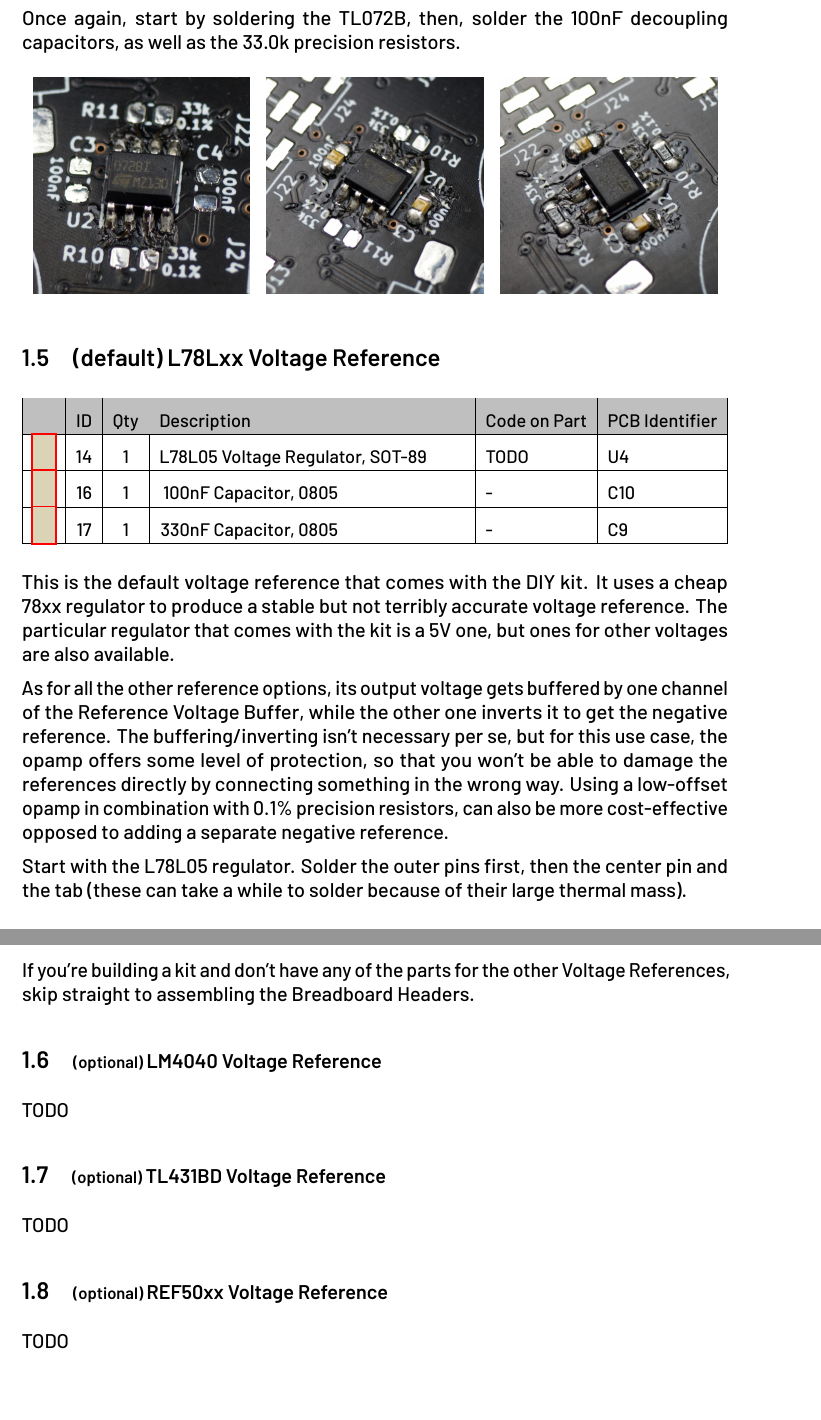
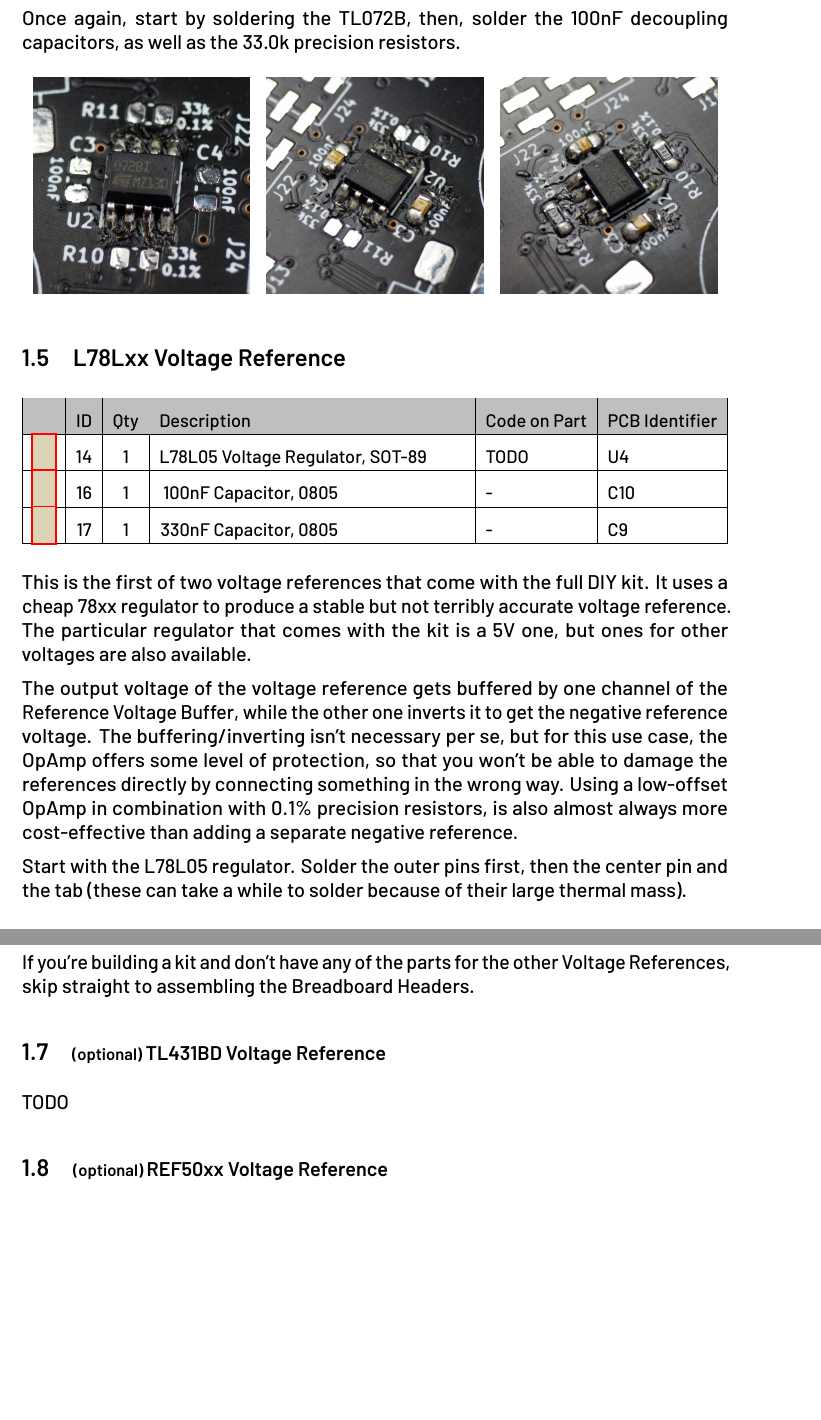
Before and after one commit to 30350n/spark-inducer, a LaTeX document (manual/manual.tex): two parts of pages 9 and 10 of 21, joined at a grey line, cut so that both start at the same text, the shorter picture padded with empty space. Compiled offline with LuaLaTeX.

Commit message:
Add LM4040 soldering guide, rephrase L78Lxx section

```diff
--- a/manual/manual.tex
+++ b/manual/manual.tex
@@ -387,7 +387,7 @@ as well as the 33.0k precision resistors.
     \includegraphics[width=46mm]{images/section_1-4_resistors.jpg}
 \end{figure}
 
-\subsection{\textbf{(default)} L78Lxx Voltage Reference}
+\subsection{L78Lxx Voltage Reference}
 
 \begin{center}
     \small
@@ -401,24 +401,22 @@ as well as the 33.0k precision resistors.
     \end{tabularx}
 \end{center}
 
-This is the default voltage reference that comes with the DIY kit. It uses a cheap 78xx
-regulator to produce a stable but not terribly accurate voltage reference. The particular
+This is the first of two voltage references that come with the full DIY kit. It uses a cheap
+78xx regulator to produce a stable but not terribly accurate voltage reference. The particular
 regulator that comes with the kit is a 5V one, but ones for other voltages are also available.
 
-As for all the other reference options, its output voltage gets buffered by one channel
-of the \hyperref[sec:reference_voltage_buffer]{Reference Voltage Buffer}, while the other one
-inverts it to get the negative reference. The buffering/inverting isn't necessary per se, but
-for this use case, the opamp offers some level of protection, so that you won't be able to
+The output voltage of the voltage reference gets buffered by one channel of the
+\hyperref[sec:reference_voltage_buffer]{Reference Voltage Buffer}, while the other one inverts
+it to get the negative reference voltage. The buffering/inverting isn't necessary per se, but
+for this use case, the OpAmp offers some level of protection, so that you won't be able to
 damage the references directly by connecting something in the wrong way. Using a low-offset
-opamp in combination with 0.1\% precision resistors, can also be more cost-effective opposed
-to adding a separate negative reference.
+OpAmp in combination with 0.1\% precision resistors, is also almost always more cost-effective
+than adding a separate negative reference.
 
 Start with the L78L05 regulator. Solder the outer pins first, then the center pin and the tab
 (these can take a while to solder because of their large thermal mass).
 
-Next, assemble the 330nF input and 100nF output capacitors.
-
-Finally, solder the 2×4 header and add the jumper to select the L78Lxx reference.
+Then, assemble the 330nF input and 100nF output capacitors.
 
 \begin{figure}[H]
     \centering
```
Also changed, not shown: manual/manual.tex (32 more changed lines).
